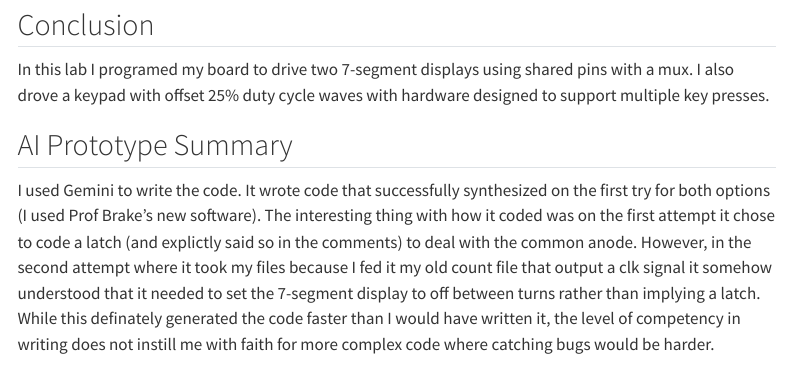
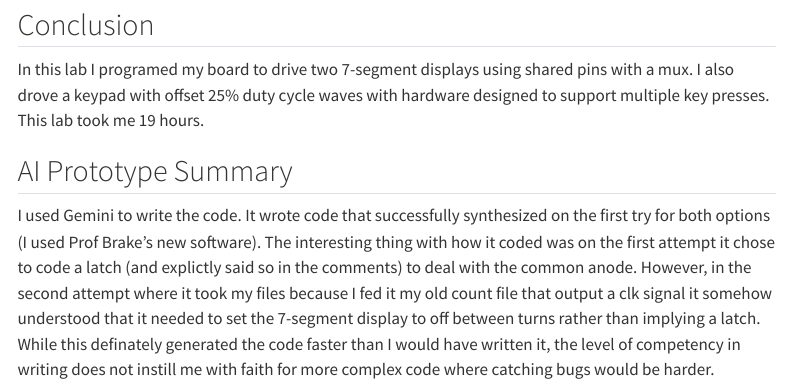
Before and after one commit to lilyanfang/hmc-e155-portfolio, a Quarto document (labs/lab 2/lab2.qmd): the page in a window 1100 px wide, from 5570 px down. Rendered offline with R 4.5, knitr and Pandoc in place of Quarto, with nearby package versions; menus at the side of the page are left out.

Commit message:
added hour count for lab 2

```diff
--- a/labs/lab 2/lab2.qmd
+++ b/labs/lab 2/lab2.qmd
@@ -86,6 +86,7 @@ After some initial troubleshooting and reorganizing the pin assignments, the har
 ## Conclusion
 
 In this lab I programed my board to drive two 7-segment displays using shared pins with a mux. I also drove a keypad with offset 25% duty cycle waves with hardware designed to support multiple key presses.
+This lab took me 19 hours.
 
 ## AI Prototype Summary
 
```
